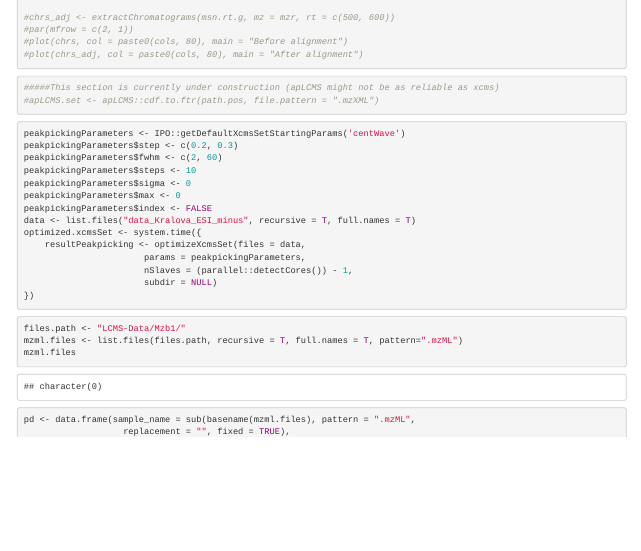
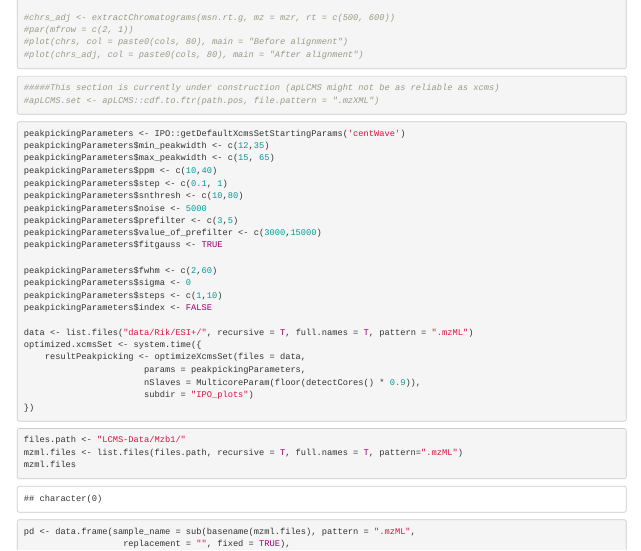
Before and after one commit to etrh/LCMSpipe, an R Markdown document (Main_Pipeline.Rmd): the page in a window 1100 px wide, from 12020 px down. Rendered offline with R 4.5, knitr and Pandoc, with nearby package versions; some code elsewhere in the file could not run offline.

Commit message:
XCMS Parameter Optimization with IPO
Former-commit-id: 9ef570b429d321ed81effa14cf72f93dad0055e2

````diff
--- a/Main_Pipeline.Rmd
+++ b/Main_Pipeline.Rmd
@@ -640,18 +640,27 @@ dev.off()
 
 ```{r IPO / XCMS Parameter Optimization, eval=FALSE}
 peakpickingParameters <- IPO::getDefaultXcmsSetStartingParams('centWave')
-peakpickingParameters$step <- c(0.2, 0.3)
-peakpickingParameters$fwhm <- c(2, 60)
-peakpickingParameters$steps <- 10
+peakpickingParameters$min_peakwidth <- c(12,35)
+peakpickingParameters$max_peakwidth <- c(15, 65)
+peakpickingParameters$ppm <- c(10,40)
+peakpickingParameters$step <- c(0.1, 1)
+peakpickingParameters$snthresh <- c(10,80)
+peakpickingParameters$noise <- 5000
+peakpickingParameters$prefilter <- c(3,5)
+peakpickingParameters$value_of_prefilter <- c(3000,15000)
+peakpickingParameters$fitgauss <- TRUE
+
+peakpickingParameters$fwhm <- c(2,60)
 peakpickingParameters$sigma <- 0
-peakpickingParameters$max <- 0
+peakpickingParameters$steps <- c(1,10)
 peakpickingParameters$index <- FALSE
-data <- list.files("data_Kralova_ESI_minus", recursive = T, full.names = T)
+
+data <- list.files("data/Rik/ESI+/", recursive = T, full.names = T, pattern = ".mzML")
 optimized.xcmsSet <- system.time({
     resultPeakpicking <- optimizeXcmsSet(files = data,
                        params = peakpickingParameters,
-                       nSlaves = (parallel::detectCores()) - 1,
-                       subdir = NULL)
+                       nSlaves = MulticoreParam(floor(detectCores() * 0.9)),
+                       subdir = "IPO_plots")
 })
 
 ```
````
